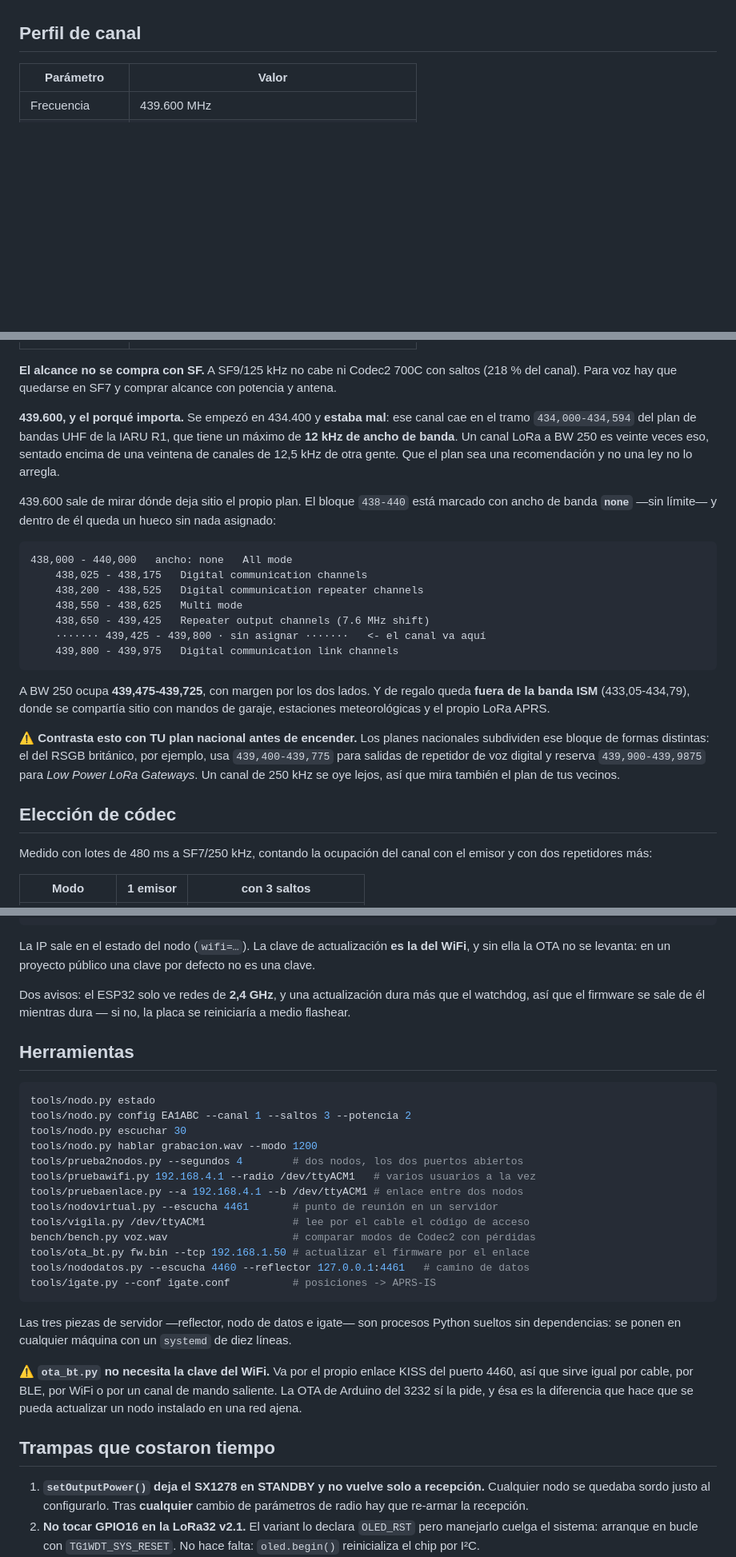
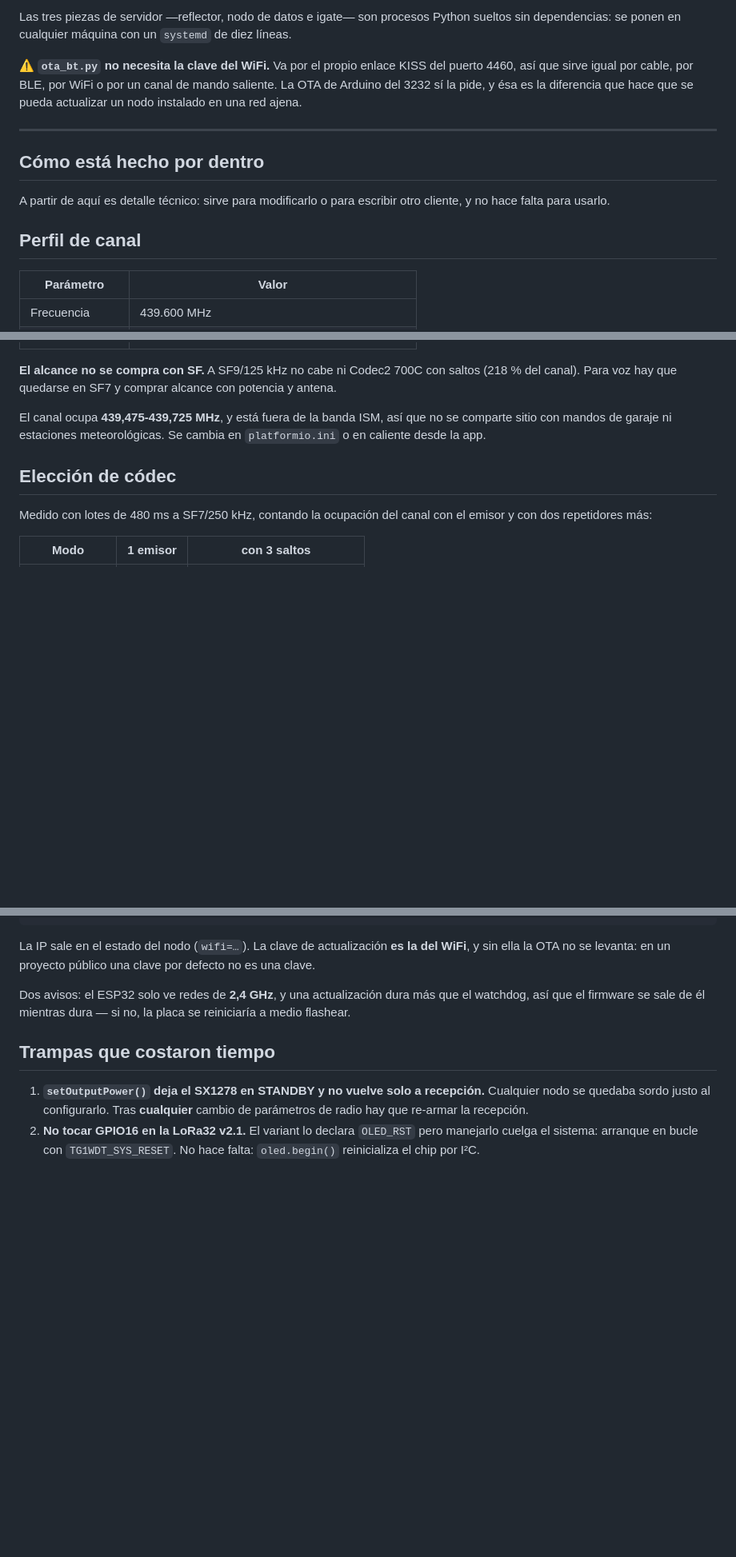
Before and after one commit to pyopower/pttLoRa, a Markdown page: README.md, 3 parts joined by grey strips. Shown at 80% size. Rendered like a GitHub page; blank space fills up the shorter version.

````diff
--- a/README.md
+++ b/README.md
@@ -149,3 +198,18 @@ pero no se limita: dentro de la banda es decisión del operador.
+Las tres piezas de servidor —reflector, nodo de datos e igate— son procesos
+Python sueltos sin dependencias: se ponen en cualquier máquina con un
+`systemd` de diez líneas.
+
+⚠️ **`ota_bt.py` no necesita la clave del WiFi.** Va por el propio enlace KISS
+del puerto 4460, así que sirve igual por cable, por BLE, por WiFi o por un canal
+de mando saliente. La OTA de Arduino del 3232 sí la pide, y ésa es la diferencia
+que hace que se pueda actualizar un nodo instalado en una red ajena.
+
+---
+
+## Cómo está hecho por dentro
+
+A partir de aquí es detalle técnico: sirve para modificarlo o para escribir
+otro cliente, y no hace falta para usarlo.
 
 ## Perfil de canal
 
@@ -163,35 +227,9 @@ pero no se limita: dentro de la banda es decisión del operador.
 saltos (218 % del canal). Para voz hay que quedarse en SF7 y comprar alcance con
 potencia y antena.
 
-**439.600, y el porqué importa.** Se empezó en 434.400 y **estaba mal**: ese
-canal cae en el tramo `434,000-434,594` del plan de bandas UHF de la IARU R1,
-que tiene un máximo de **12 kHz de ancho de banda**. Un canal LoRa a BW 250 es
-veinte veces eso, sentado encima de una veintena de canales de 12,5 kHz de otra
-gente. Que el plan sea una recomendación y no una ley no lo arregla.
-
-439.600 sale de mirar dónde deja sitio el propio plan. El bloque `438-440` está
-marcado con ancho de banda **`none`** —sin límite— y dentro de él queda un hueco
-sin nada asignado:
-
-```
-438,000 - 440,000   ancho: none   All mode
-    438,025 - 438,175   Digital communication channels
-    438,200 - 438,525   Digital communication repeater channels
-    438,550 - 438,625   Multi mode
-    438,650 - 439,425   Repeater output channels (7.6 MHz shift)
-    ······· 439,425 - 439,800 · sin asignar ·······   <- el canal va aquí
-    439,800 - 439,975   Digital communication link channels
-```
-
-A BW 250 ocupa **439,475-439,725**, con margen por los dos lados. Y de regalo
-queda **fuera de la banda ISM** (433,05-434,79), donde se compartía sitio con
-mandos de garaje, estaciones meteorológicas y el propio LoRa APRS.
-
-⚠️ **Contrasta esto con TU plan nacional antes de encender.** Los planes
-nacionales subdividen ese bloque de formas distintas: el del RSGB británico, por
-ejemplo, usa `439,400-439,775` para salidas de repetidor de voz digital y
-reserva `439,900-439,9875` para *Low Power LoRa Gateways*. Un canal de 250 kHz
-se oye lejos, así que mira también el plan de tus vecinos.
+El canal ocupa **439,475-439,725 MHz**, y está fuera de la banda ISM, así que
+no se comparte sitio con mandos de garaje ni estaciones meteorológicas. Se
+cambia en `platformio.ini` o en caliente desde la app.
 
 ## Elección de códec
 
@@ -411,33 +408,6 @@ por defecto no es una clave.
 Dos avisos: el ESP32 solo ve redes de **2,4 GHz**, y una actualización dura más
 que el watchdog, así que el firmware se sale de él mientras dura — si no, la
 placa se reiniciaría a medio flashear.
-
-## Herramientas
-
-```bash
-tools/nodo.py estado
-tools/nodo.py config EA1ABC --canal 1 --saltos 3 --potencia 2
-tools/nodo.py escuchar 30
-tools/nodo.py hablar grabacion.wav --modo 1200
-tools/prueba2nodos.py --segundos 4        # dos nodos, los dos puertos abiertos
-tools/pruebawifi.py 192.168.4.1 --radio /dev/ttyACM1   # varios usuarios a la vez
-tools/pruebaenlace.py --a 192.168.4.1 --b /dev/ttyACM1 # enlace entre dos nodos
-tools/nodovirtual.py --escucha 4461       # punto de reunión en un servidor
-tools/vigila.py /dev/ttyACM1              # lee por el cable el código de acceso
-bench/bench.py voz.wav                    # comparar modos de Codec2 con pérdidas
-tools/ota_bt.py fw.bin --tcp 192.168.1.50 # actualizar el firmware por el enlace
-tools/nododatos.py --escucha 4460 --reflector 127.0.0.1:4461   # camino de datos
-tools/igate.py --conf igate.conf          # posiciones -> APRS-IS
-```
-
-Las tres piezas de servidor —reflector, nodo de datos e igate— son procesos
-Python sueltos sin dependencias: se ponen en cualquier máquina con un
-`systemd` de diez líneas.
-
-⚠️ **`ota_bt.py` no necesita la clave del WiFi.** Va por el propio enlace KISS
-del puerto 4460, así que sirve igual por cable, por BLE, por WiFi o por un canal
-de mando saliente. La OTA de Arduino del 3232 sí la pide, y ésa es la diferencia
-que hace que se pueda actualizar un nodo instalado en una red ajena.
 
 ## Trampas que costaron tiempo
 
````
Also changed, not shown: other parts of README.md (+162 -154 lines).
